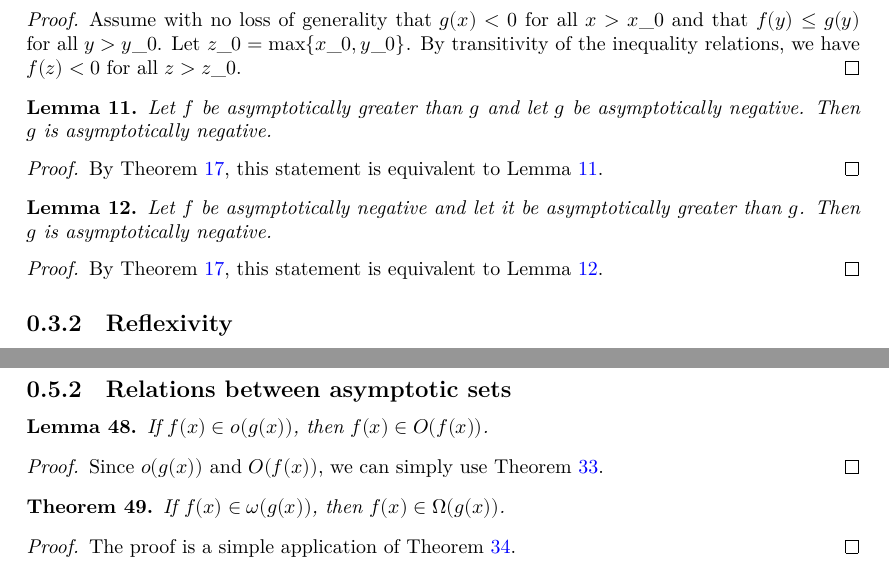
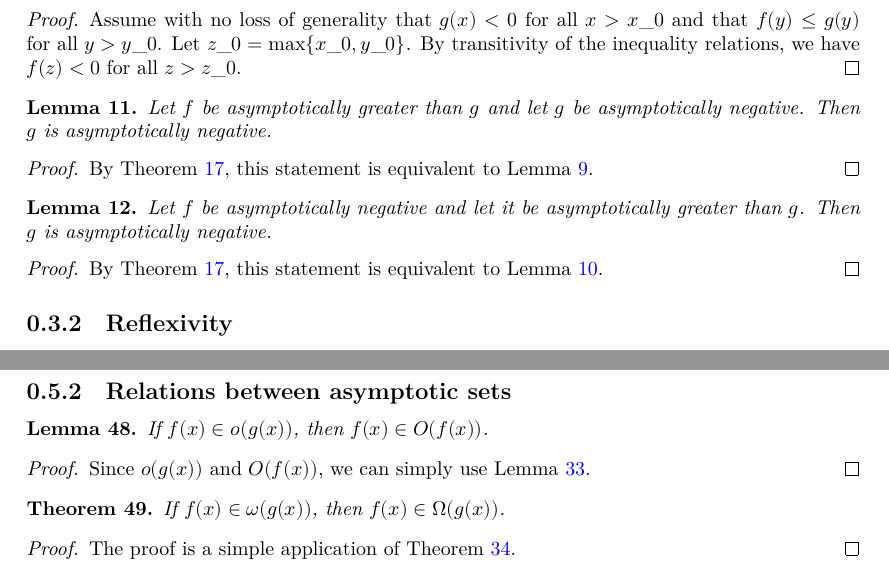
Before and after one commit to jurepustos/master-theorem, a LaTeX document (blueprint/src/print.tex, which reads blueprint/src/content.tex): two parts of pages 3 and 6 of 7, joined at a grey line, cut so that both start at the same text. Compiled offline with XeLaTeX.

Commit message:
oops, dependency cycle

```diff
--- a/blueprint/src/content.tex
+++ b/blueprint/src/content.tex
@@ -149,9 +149,9 @@ complexity theory in Lean 4:
 
 \begin{proof}
     \leanok
-    \uses{thm:asymp_le_ge_iff, lemma:asymp_pos_of_ge_pos}
+    \uses{thm:asymp_le_ge_iff, lemma:asymp_pos_of_pos_le}
     By Theorem \ref{thm:asymp_le_ge_iff}, this statement is equivalent to Lemma
-    \ref{lemma:asymp_pos_of_ge_pos}.
+    \ref{lemma:asymp_pos_of_pos_le}.
 \end{proof}
 
 \begin{lemma}
@@ -165,9 +165,9 @@ complexity theory in Lean 4:
 
 \begin{proof}
     \leanok
-    \uses{thm:asymp_le_ge_iff, lemma:asymp_neg_of_neg_ge}
+    \uses{thm:asymp_le_ge_iff, lemma:asymp_neg_of_le_neg}
     By Theorem \ref{thm:asymp_le_ge_iff}, this statement is equivalent to Lemma
-    \ref{lemma:asymp_neg_of_neg_ge}.
+    \ref{lemma:asymp_neg_of_le_neg}.
 \end{proof}
 
 
@@ -682,8 +682,8 @@ action on $R$.
 
 \begin{proof}
     \leanok
-    \uses{lemma:asymp_dominated_imp_bounded_above}
-    Since $o(g(x))$ and $O(f(x))$, we can simply use Theorem
+    \uses{lemma:asymp_right_dom_imp_bounded_above}
+    Since $o(g(x))$ and $O(f(x))$, we can simply use Lemma
     \ref{lemma:asymp_right_dom_imp_bounded_above}.
 \end{proof}
 
```
